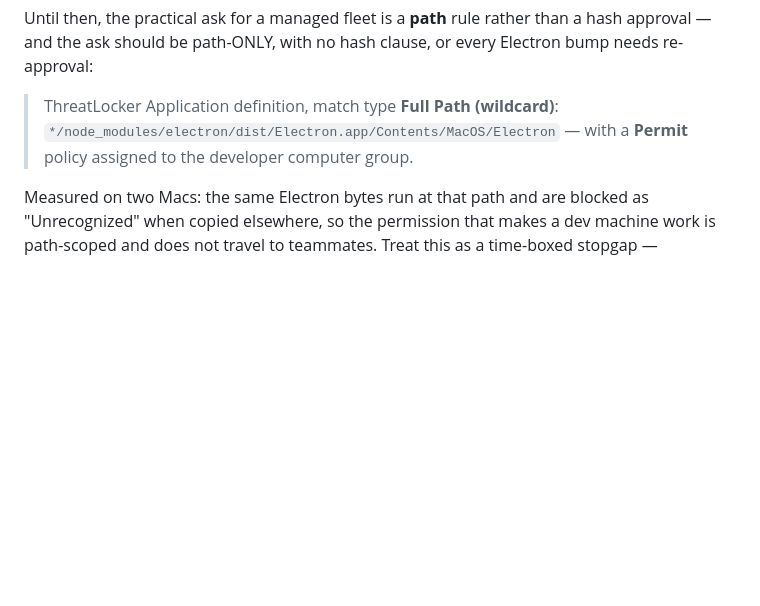
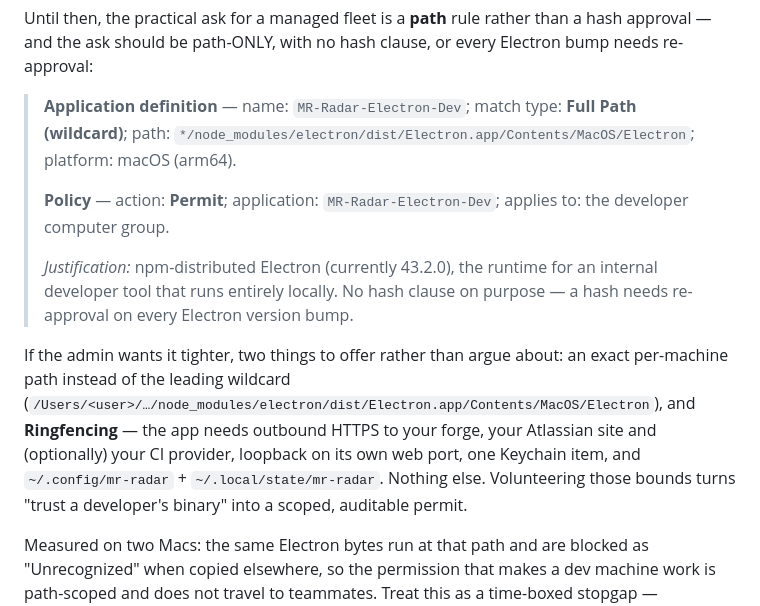
Before and after one commit to tfraczak/mr-radar, a Markdown page: README.md, the part around the change. Drawn GitHub-style; blank space fills up the shorter version.

Commit message:
Complete the interim app-control ask in the README
The rule was documented as two lines of policy; what a security admin actually
needs to act without a meeting is the definition, the policy, a one-line
justification, and the reason there is no hash clause. All four are now there,
copy-pasteable.

Adds the two concessions worth volunteering rather than arguing about: an exact
per-machine path instead of a leading wildcard, and the ringfence this app can
live inside — outbound HTTPS to the forge, the Atlassian site and the CI
provider, loopback on its own port, one Keychain item, two state directories.
Offering bounds up front turns "trust a developer's binary" into a scoped permit.

Generated with Claude Code (reviewed)

```diff
--- a/README.md
+++ b/README.md
@@ -463,9 +463,26 @@ Until then, the practical ask for a managed fleet is a **path** rule rather than
 a hash approval — and the ask should be path-ONLY, with no hash clause, or every
 Electron bump needs re-approval:
 
-> ThreatLocker Application definition, match type **Full Path (wildcard)**:
-> `*/node_modules/electron/dist/Electron.app/Contents/MacOS/Electron` — with a
-> **Permit** policy assigned to the developer computer group.
+> **Application definition** — name: `MR-Radar-Electron-Dev`; match type: **Full
+> Path (wildcard)**; path:
+> `*/node_modules/electron/dist/Electron.app/Contents/MacOS/Electron`;
+> platform: macOS (arm64).
+>
+> **Policy** — action: **Permit**; application: `MR-Radar-Electron-Dev`; applies
+> to: the developer computer group.
+>
+> *Justification:* npm-distributed Electron (currently 43.2.0), the runtime for an
+> internal developer tool that runs entirely locally. No hash clause on purpose —
+> a hash needs re-approval on every Electron version bump.
+
+If the admin wants it tighter, two things to offer rather than argue about:
+an exact per-machine path instead of the leading wildcard
+(`/Users/<user>/…/node_modules/electron/dist/Electron.app/Contents/MacOS/Electron`),
+and **Ringfencing** — the app needs outbound HTTPS to your forge, your Atlassian
+site and (optionally) your CI provider, loopback on its own web port, one
+Keychain item, and `~/.config/mr-radar` + `~/.local/state/mr-radar`. Nothing
+else. Volunteering those bounds turns "trust a developer's binary" into a
+scoped, auditable permit.
 
 Measured on two Macs: the same Electron bytes run at that path and are blocked as
 "Unrecognized" when copied elsewhere, so the permission that makes a dev machine
```
